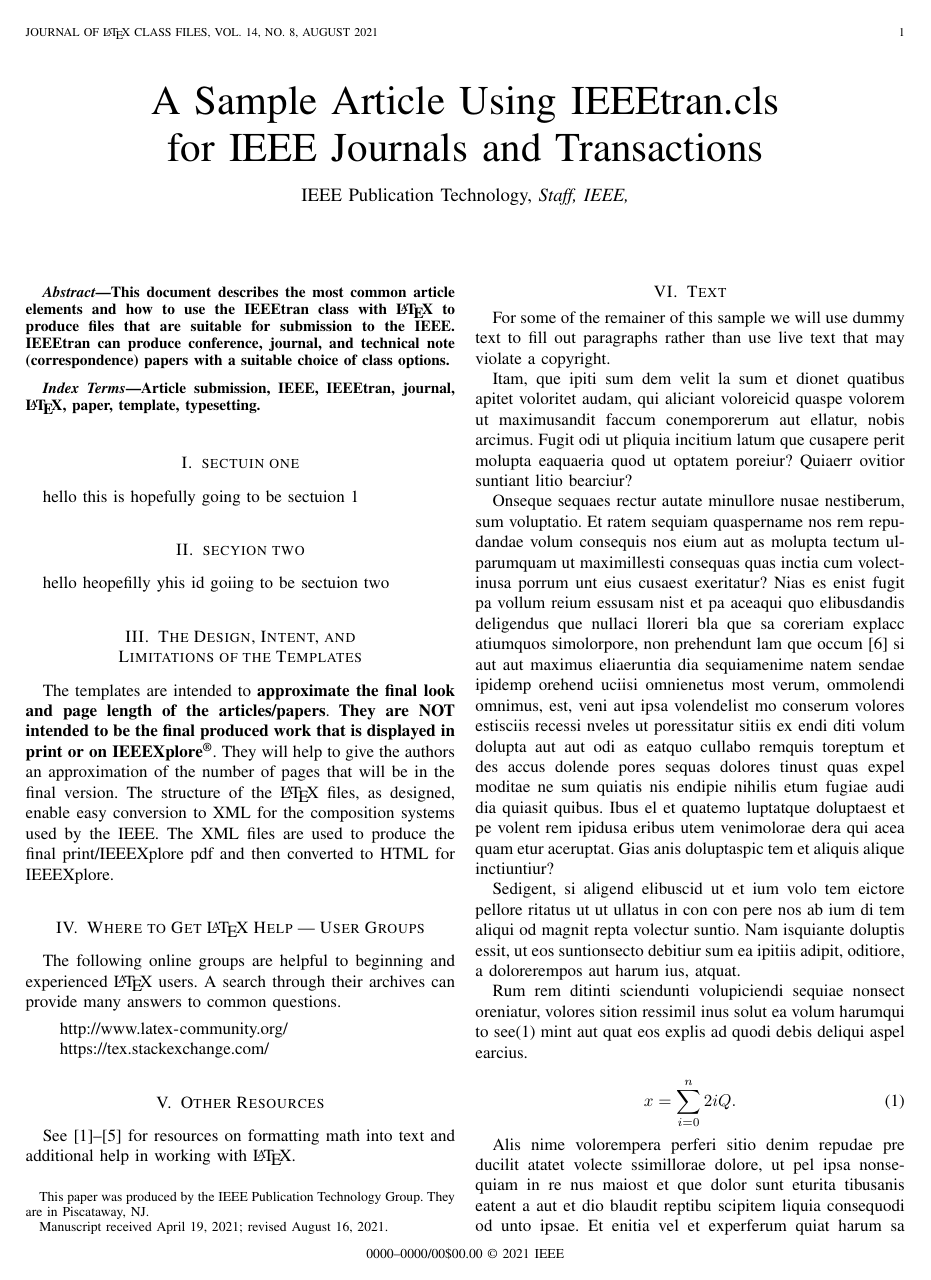
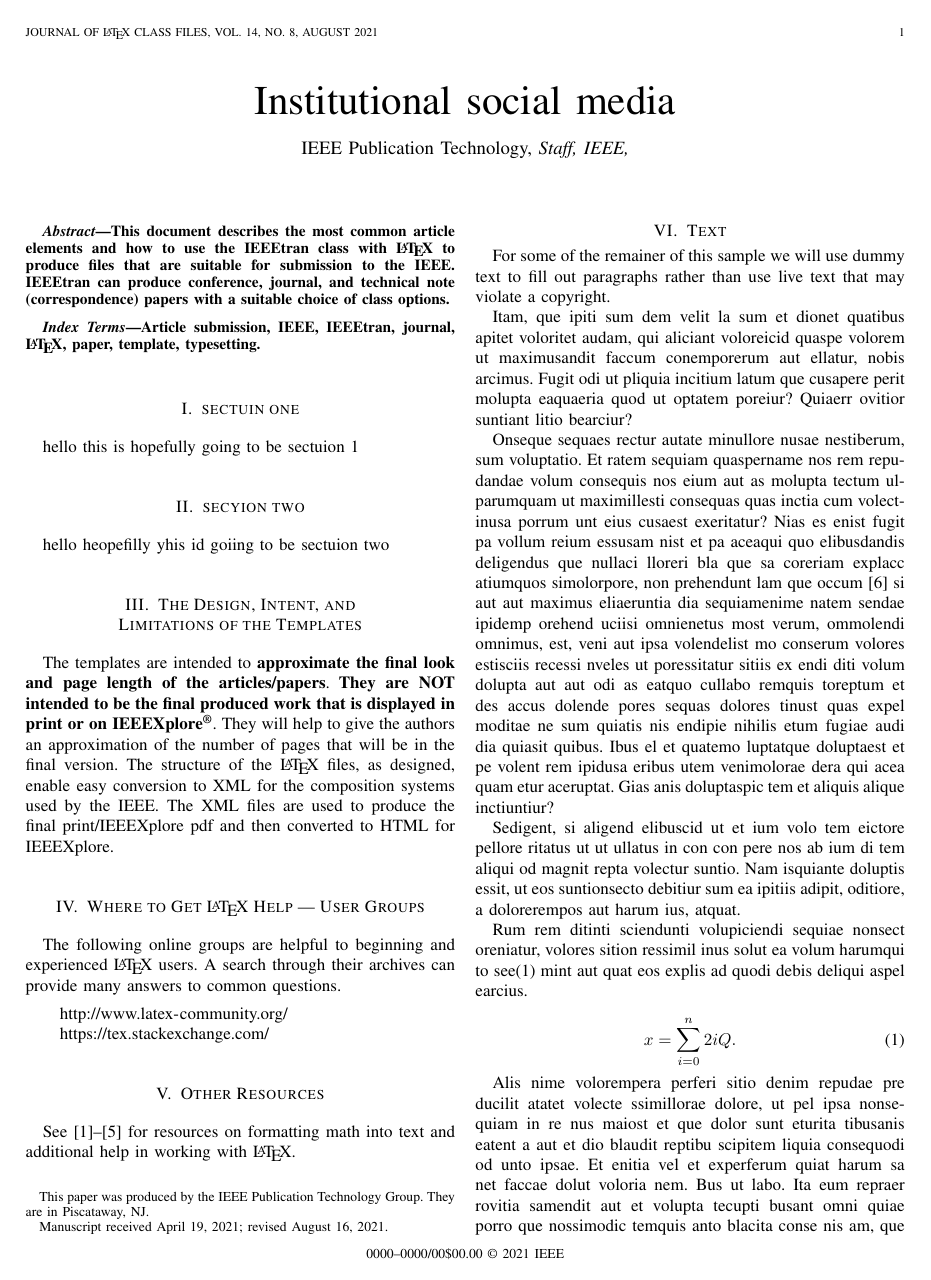
Before and after one commit to dannydaley/Research-Development, a LaTeX paper (proposal.tex): page 1 of 6. Compiled offline with pdfLaTeX.

Commit message:
more changes

```diff
--- a/proposal.tex
+++ b/proposal.tex
@@ -15,7 +15,7 @@
 
 \begin{document}
 
-\title{A Sample Article Using IEEEtran.cls\\for IEEE Journals and Transactions}
+\title{Institutional social media}
 
 \author{IEEE Publication Technology,~\IEEEmembership{Staff,~IEEE,}
         % <-this % stops a space
```
Also changed, not shown: proposal.pdf, 2 other files.
